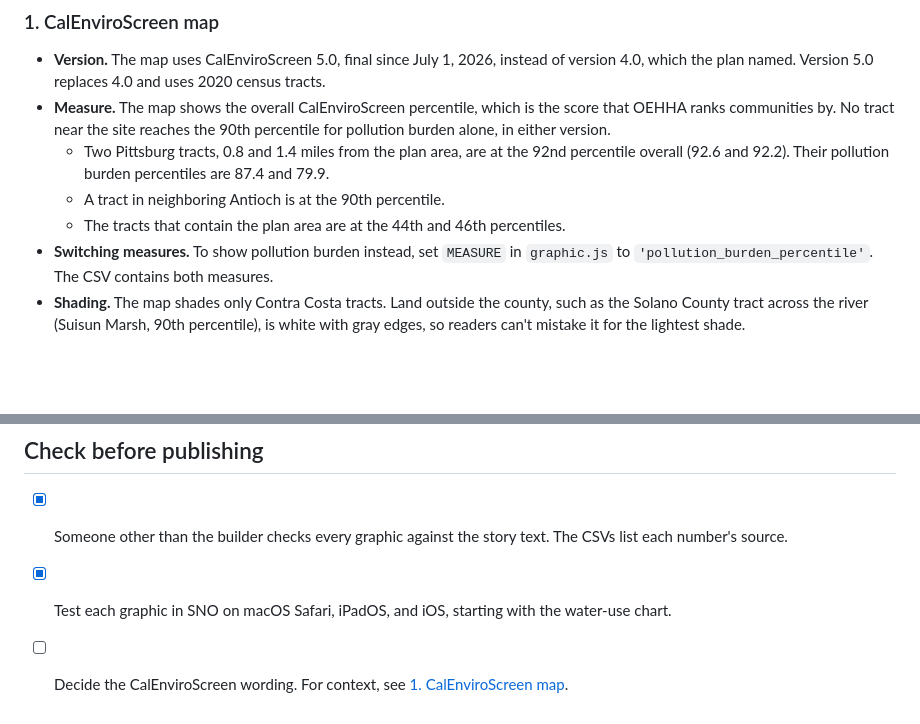
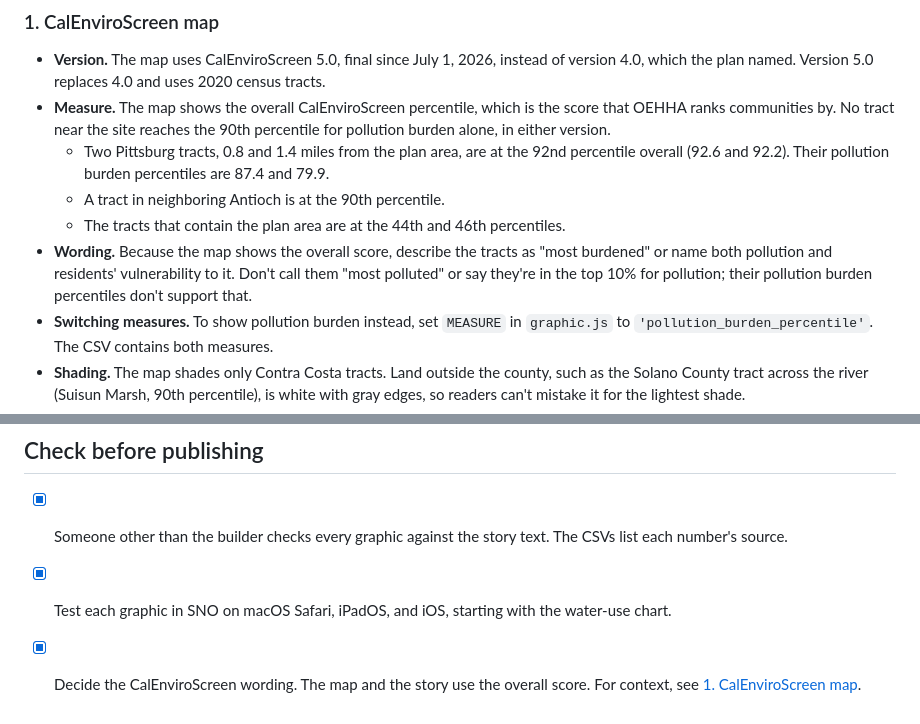
Before and after one commit to maximuskwan/pittsburg-data-center, a Markdown page: docs/GRAPHICS.md, 2 parts joined by grey strips. Rendered like a GitHub page; blank space fills up the shorter version.

```diff
--- a/docs/GRAPHICS.md
+++ b/docs/GRAPHICS.md
@@ -121,6 +121,7 @@ To flag anything unconfirmed, wrap it in `<mark class="tk">`, or add a `tk` note
   - Two Pittsburg tracts, 0.8 and 1.4 miles from the plan area, are at the 92nd percentile overall (92.6 and 92.2). Their pollution burden percentiles are 87.4 and 79.9.
   - A tract in neighboring Antioch is at the 90th percentile.
   - The tracts that contain the plan area are at the 44th and 46th percentiles.
+- **Wording.** Because the map shows the overall score, describe the tracts as "most burdened" or name both pollution and residents' vulnerability to it. Don't call them "most polluted" or say they're in the top 10% for pollution; their pollution burden percentiles don't support that.
 - **Switching measures.** To show pollution burden instead, set `MEASURE` in `graphic.js` to `'pollution_burden_percentile'`. The CSV contains both measures.
 - **Shading.** The map shades only Contra Costa tracts. Land outside the county, such as the Solano County tract across the river (Suisun Marsh, 90th percentile), is white with gray edges, so readers can't mistake it for the lightest shade.
 - **Ring wording.** The explainer says the two 92nd-percentile tracts are *partly* within 1.5 miles, because the ring only clips them.
@@ -193,4 +194,4 @@ To embed a record, do the following:
 
 - [x] Someone other than the builder checks every graphic against the story text. The CSVs list each number's source.
 - [x] Test each graphic in SNO on macOS Safari, iPadOS, and iOS, starting with the water-use chart.
-- [ ] Decide the CalEnviroScreen wording. For context, see [1. CalEnviroScreen map](#1-calenviroscreen-map).
+- [x] Decide the CalEnviroScreen wording. The map and the story use the overall score. For context, see [1. CalEnviroScreen map](#1-calenviroscreen-map).
```
Also changed, not shown: README.md (+1 -2 lines).
